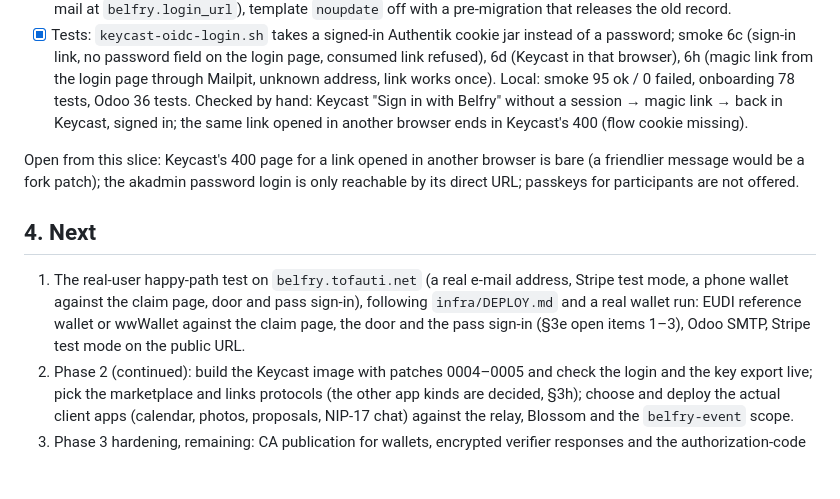
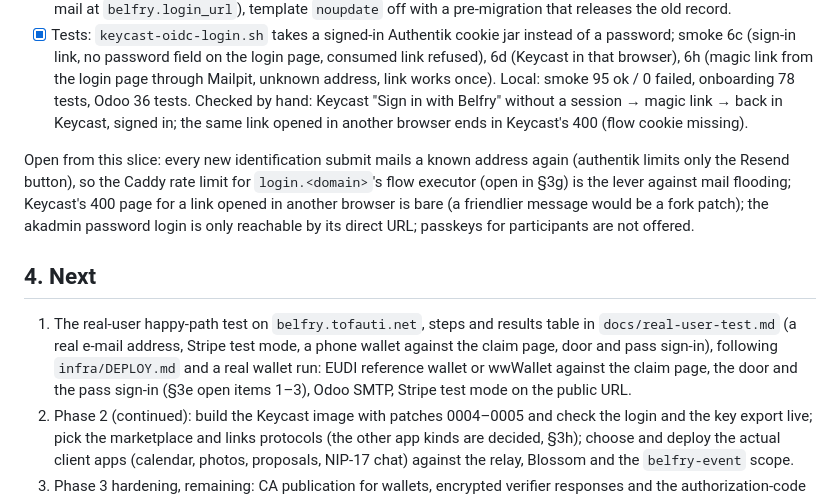
Before and after one commit to commonshub/collective-belfry, a Markdown page: docs/NEXT_STEPS.md, the part around the change. Drawn GitHub-style; blank space fills up the shorter version.

Commit message:
Real-user test plan for the public deployment (docs/real-user-test.md)
Co-Authored-By: Claude Opus 5.5 <noreply@anthropic.com>
Claude-Session: https://claude.ai/code/session_013q15iHstMhyCAAVP1KffYc

```diff
--- a/docs/NEXT_STEPS.md
+++ b/docs/NEXT_STEPS.md
@@ -182,11 +182,11 @@ Decision (user, 2026-10-23, before the real-user test): participants sign in by
 - [x] bootstrap writes the SMTP settings (`SMTP_*`, `secrets/smtp_password`) into the e-mail stage over the API and checks the brand's authentication flow; Odoo `belfry_pass` 19.0.1.4.0: activation mail text (sign in once, later by e-mail at `belfry.login_url`), template `noupdate` off with a pre-migration that releases the old record.
 - [x] Tests: `keycast-oidc-login.sh` takes a signed-in Authentik cookie jar instead of a password; smoke 6c (sign-in link, no password field on the login page, consumed link refused), 6d (Keycast in that browser), 6h (magic link from the login page through Mailpit, unknown address, link works once). Local: smoke 95 ok / 0 failed, onboarding 78 tests, Odoo 36 tests. Checked by hand: Keycast "Sign in with Belfry" without a session → magic link → back in Keycast, signed in; the same link opened in another browser ends in Keycast's 400 (flow cookie missing).
 
-Open from this slice: Keycast's 400 page for a link opened in another browser is bare (a friendlier message would be a fork patch); the akadmin password login is only reachable by its direct URL; passkeys for participants are not offered.
+Open from this slice: every new identification submit mails a known address again (authentik limits only the Resend button), so the Caddy rate limit for `login.<domain>`'s flow executor (open in §3g) is the lever against mail flooding; Keycast's 400 page for a link opened in another browser is bare (a friendlier message would be a fork patch); the akadmin password login is only reachable by its direct URL; passkeys for participants are not offered.
 
 ## 4. Next
 
-1. The real-user happy-path test on `belfry.tofauti.net` (a real e-mail address, Stripe test mode, a phone wallet against the claim page, door and pass sign-in), following `infra/DEPLOY.md` and a real wallet run: EUDI reference wallet or wwWallet against the claim page, the door and the pass sign-in (§3e open items 1–3), Odoo SMTP, Stripe test mode on the public URL.
+1. The real-user happy-path test on `belfry.tofauti.net`, steps and results table in `docs/real-user-test.md` (a real e-mail address, Stripe test mode, a phone wallet against the claim page, door and pass sign-in), following `infra/DEPLOY.md` and a real wallet run: EUDI reference wallet or wwWallet against the claim page, the door and the pass sign-in (§3e open items 1–3), Odoo SMTP, Stripe test mode on the public URL.
 2. Phase 2 (continued): build the Keycast image with patches 0004–0005 and check the login and the key export live; pick the marketplace and links protocols (the other app kinds are decided, §3h); choose and deploy the actual client apps (calendar, photos, proposals, NIP-17 chat) against the relay, Blossom and the `belfry-event` scope.
 3. Phase 3 hardening, remaining: CA publication for wallets, encrypted verifier responses and the authorization-code claim flow (HAIP), issuer key in a KMS, key rotation (see §3e and §3f).
 
```
Also changed, not shown: docs/real-user-test.md (added, +66 -0 lines).
